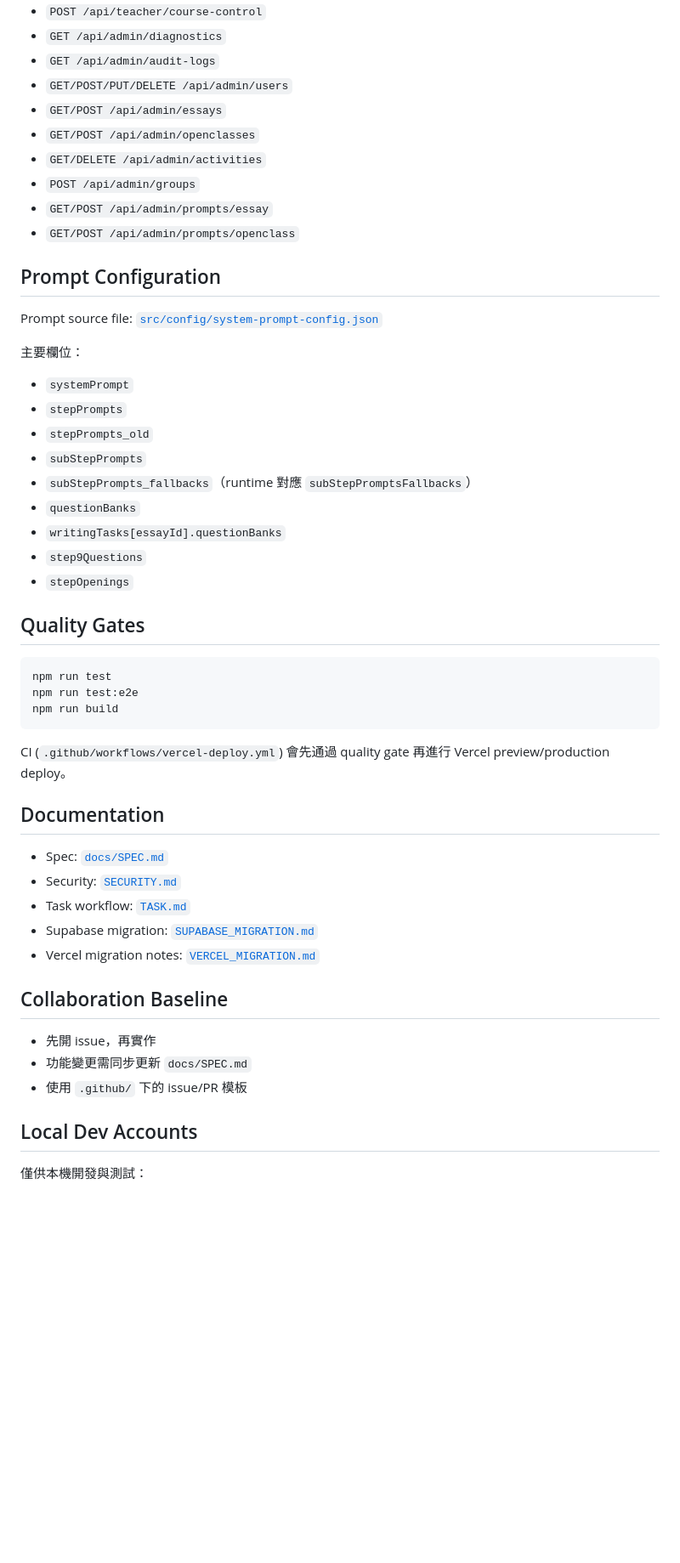
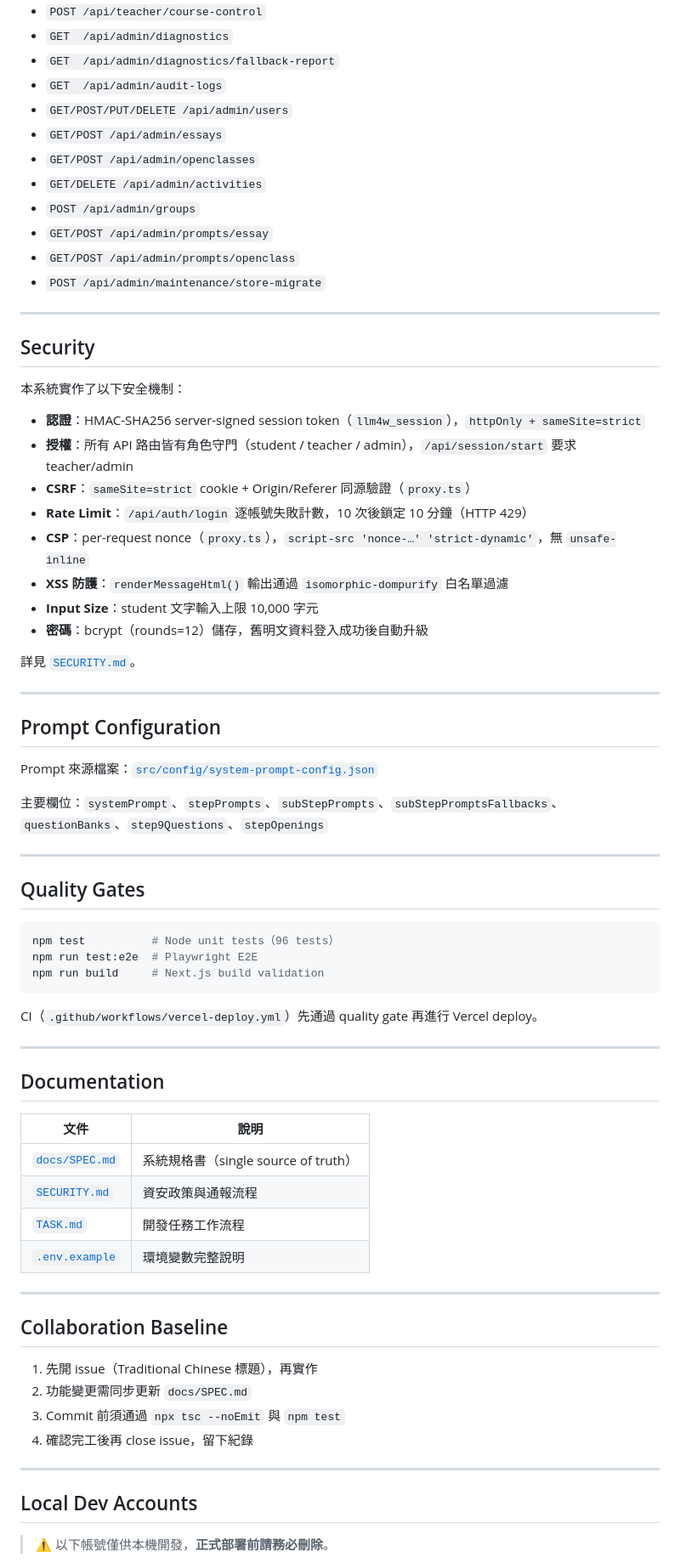
Before and after one commit to cclljj/LLM4Writing, a Markdown page: README.md, the part around one of its changes. Shown at 85% size. Rendered like a GitHub page; blank space fills up the shorter version.

````diff
--- a/README.md
+++ b/README.md
@@ -120,6 +156,7 @@ docs/SPEC.md         Implementation specification (source of truth)
 - `POST /api/teacher/course-control`
-- `GET /api/admin/diagnostics`
-- `GET /api/admin/audit-logs`
+- `GET  /api/admin/diagnostics`
+- `GET  /api/admin/diagnostics/fallback-report`
+- `GET  /api/admin/audit-logs`
 - `GET/POST/PUT/DELETE /api/admin/users`
 - `GET/POST /api/admin/essays`
 - `GET/POST /api/admin/openclasses`
@@ -127,48 +164,68 @@ docs/SPEC.md         Implementation specification (source of truth)
 - `POST /api/admin/groups`
 - `GET/POST /api/admin/prompts/essay`
 - `GET/POST /api/admin/prompts/openclass`
+- `POST /api/admin/maintenance/store-migrate`
+
+---
+
+## Security
+
+本系統實作了以下安全機制：
+
+- **認證**：HMAC-SHA256 server-signed session token（`llm4w_session`），`httpOnly + sameSite=strict`
+- **授權**：所有 API 路由皆有角色守門（student / teacher / admin），`/api/session/start` 要求 teacher/admin
+- **CSRF**：`sameSite=strict` cookie + Origin/Referer 同源驗證（`proxy.ts`）
+- **Rate Limit**：`/api/auth/login` 逐帳號失敗計數，10 次後鎖定 10 分鐘（HTTP 429）
+- **CSP**：per-request nonce（`proxy.ts`），`script-src 'nonce-…' 'strict-dynamic'`，無 `unsafe-inline`
+- **XSS 防護**：`renderMessageHtml()` 輸出通過 `isomorphic-dompurify` 白名單過濾
+- **Input Size**：student 文字輸入上限 10,000 字元
+- **密碼**：bcrypt（rounds=12）儲存，舊明文資料登入成功後自動升級
+
+詳見 [`SECURITY.md`](./SECURITY.md)。
+
+---
 
 ## Prompt Configuration
 
-Prompt source file: [`src/config/system-prompt-config.json`](./src/config/system-prompt-config.json)
+Prompt 來源檔案：[`src/config/system-prompt-config.json`](./src/config/system-prompt-config.json)
 
-主要欄位：
+主要欄位：`systemPrompt`、`stepPrompts`、`subStepPrompts`、`subStepPromptsFallbacks`、`questionBanks`、`step9Questions`、`stepOpenings`
 
-- `systemPrompt`
-- `stepPrompts`
-- `stepPrompts_old`
-- `subStepPrompts`
-- `subStepPrompts_fallbacks`（runtime 對應 `subStepPromptsFallbacks`）
-- `questionBanks`
-- `writingTasks[essayId].questionBanks`
-- `step9Questions`
-- `stepOpenings`
+---
 
 ## Quality Gates
 
 ```bash
-npm run test
-npm run test:e2e
-npm run build
+npm test          # Node unit tests（96 tests）
+npm run test:e2e  # Playwright E2E
+npm run build     # Next.js build validation
 ```
 
-CI (`.github/workflows/vercel-deploy.yml`) 會先通過 quality gate 再進行 Vercel preview/production deploy。
+CI（`.github/workflows/vercel-deploy.yml`）先通過 quality gate 再進行 Vercel deploy。
+
+---
 
 ## Documentation
 
-- Spec: [`docs/SPEC.md`](./docs/SPEC.md)
-- Security: [`SECURITY.md`](./SECURITY.md)
-- Task workflow: [`TASK.md`](./TASK.md)
-- Supabase migration: [`SUPABASE_MIGRATION.md`](./SUPABASE_MIGRATION.md)
-- Vercel migration notes: [`VERCEL_MIGRATION.md`](./VERCEL_MIGRATION.md)
+| 文件 | 說明 |
+|------|------|
+| [`docs/SPEC.md`](./docs/SPEC.md) | 系統規格書（single source of truth） |
+| [`SECURITY.md`](./SECURITY.md) | 資安政策與通報流程 |
+| [`TASK.md`](./TASK.md) | 開發任務工作流程 |
+| [`.env.example`](./.env.example) | 環境變數完整說明 |
+
+---
 
 ## Collaboration Baseline
 
-- 先開 issue，再實作
-- 功能變更需同步更新 `docs/SPEC.md`
-- 使用 `.github/` 下的 issue/PR 模板
+1. 先開 issue（Traditional Chinese 標題），再實作
+2. 功能變更需同步更新 `docs/SPEC.md`
+3. Commit 前須通過 `npx tsc --noEmit` 與 `npm test`
+4. 確認完工後再 close issue，留下紀錄
+
+---
 
 ## Local Dev Accounts
 
-僅供本機開發與測試：
+> ⚠️ 以下帳號僅供本機開發，**正式部署前請務必刪除**。
 
````
Also changed, not shown: other parts of README.md (+91 -59 lines).
